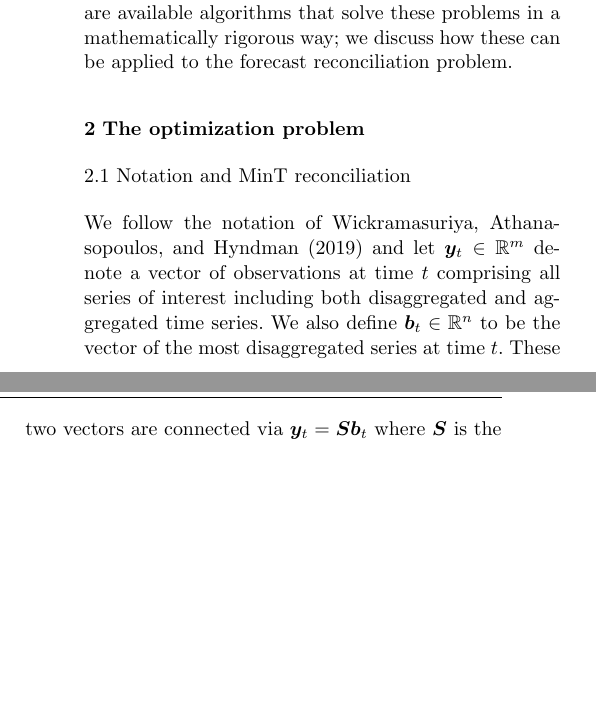
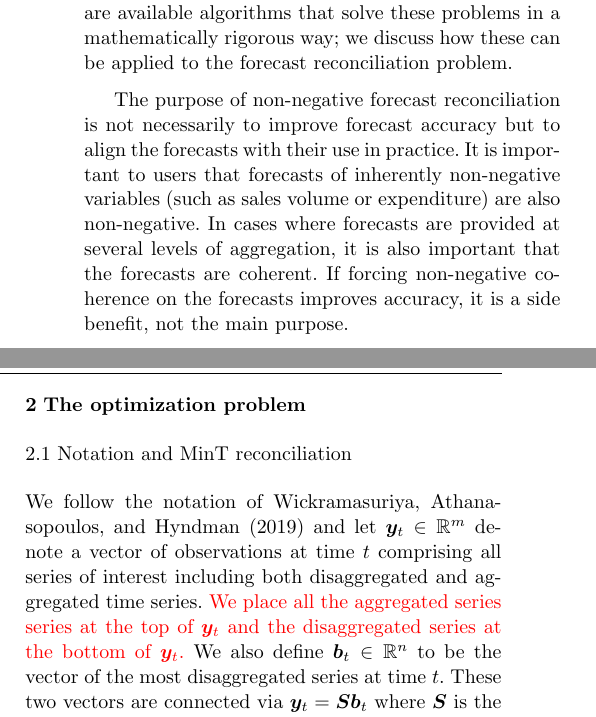
Before and after one commit to robjhyndman/non-negative-mint, a LaTeX paper (Journal Template/WickEtAl2019NN.tex): two parts of the columns of page 2 of 15, joined at a grey line, cut so that both start at the same text, the shorter picture padded with empty space. Compiled offline with pdfLaTeX.

Commit message:
A few more additions

```diff
--- a/Journal Template/WickEtAl2019NN.tex
+++ b/Journal Template/WickEtAl2019NN.tex
@@ -92,11 +92,14 @@ Most of the applications that we have found are inherently non-negative in natur
 
 This can be overcome by explicitly imposing the non-negativity constraints on the reconciliation procedure. One simple technique is to overwrite any negatives in the reconciled forecasts with zeros. However, the resulting approximate solution has ill-defined mathematical properties. This type of overwriting approximation method is used in alternating least squares estimations \citep{Berry2007, Karjalainen1991}. The problem of this method is that it does not necessarily lower the objective function in each iteration, and therefore the convergence of the solution to the least squares minimum is not guaranteed and {\color{red} the resulting forecasts can also be incoherent.} There are available algorithms that solve these problems in a mathematically rigorous way; we discuss how these can be applied to the forecast reconciliation problem.
 
+The purpose of non-negative forecast reconciliation is not necessarily to improve forecast accuracy but to align the forecasts with their use in practice. It is important to users that forecasts of inherently non-negative variables (such as sales volume or expenditure) are also non-negative. In cases where forecasts are provided at several levels of aggregation, it is also important that the forecasts are coherent. If forcing non-negative coherence on the forecasts improves accuracy, it is a side benefit, not the main purpose.
+
+
 \section{The optimization problem}
 
 \subsection{Notation and MinT reconciliation}
 
-We follow the notation of \citet{Wick2018} and let $\bm{y}_t \in \mathbb{R}^m$ denote a vector of observations at time $t$ comprising all series of interest including both disaggregated and aggregated time series. We also define $\bm{b}_t \in \mathbb{R}^n$ to be the vector of the most disaggregated series at time~$t$. These two vectors are connected via $\bm{y}_t=\bm{S}\bm{b}_t$ where $\bm{S}$ is the ``summing'' matrix of order $m \times n$ showing how the various aggregated time series in $\bm{y}_t$ are constructed from the disaggregated series in $\bm{b}_t$. {\color{red} Specifically, the entries of the $\bm{S}$ matrix consist of 1s and 0s, where its $ij$th element is equal to one if the $i$th aggregated series consists of the $j$th most disaggregated series and zero otherwise for $i = 1, 2, \dots, m$ and $j = 1, 2, \dots, n$.}
+We follow the notation of \citet{Wick2018} and let $\bm{y}_t \in \mathbb{R}^m$ denote a vector of observations at time $t$ comprising all series of interest including both disaggregated and aggregated time series. \textcolor{red}{We place all the aggregated series series at the top of $\bm{y}_t$ and the disaggregated series at the bottom of  $\bm{y}_t$.} We also define $\bm{b}_t \in \mathbb{R}^n$ to be the vector of the most disaggregated series at time~$t$. These two vectors are connected via $\bm{y}_t=\bm{S}\bm{b}_t$ where $\bm{S}$ is the ``summing'' matrix of order $m \times n$ showing how the various aggregated time series in $\bm{y}_t$ are constructed from the disaggregated series in $\bm{b}_t$. {\color{red} Specifically, the entries of the $\bm{S}$ matrix consist of 1s and 0s, where its $ij$th element is equal to one if the $i$th aggregated series consists of the $j$th most disaggregated series and zero otherwise for $i = 1, 2, \dots, m$ and $j = 1, 2, \dots, n$.}
 
 Let $\hat{\bm{y}}_T(h)$ is a vector of original (base) $h$-step-ahead forecasts, made at time~$T$, stacked in the same order as $\bm{y}_t$. These will not generally be coherent. The least squares reconciled forecasts are given by
 $$
```
Also changed, not shown: Revisions/Author response/Addressing_reviewer_comments.tex (+1 -1 lines), Journal Template/WickEtAl2019NN.pdf, Revisions/Author response/Addressing_reviewer_comments.pdf.
